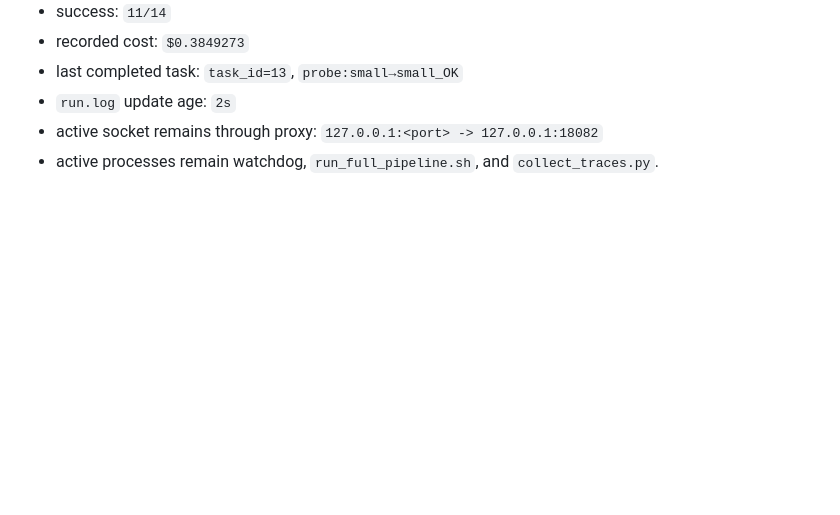
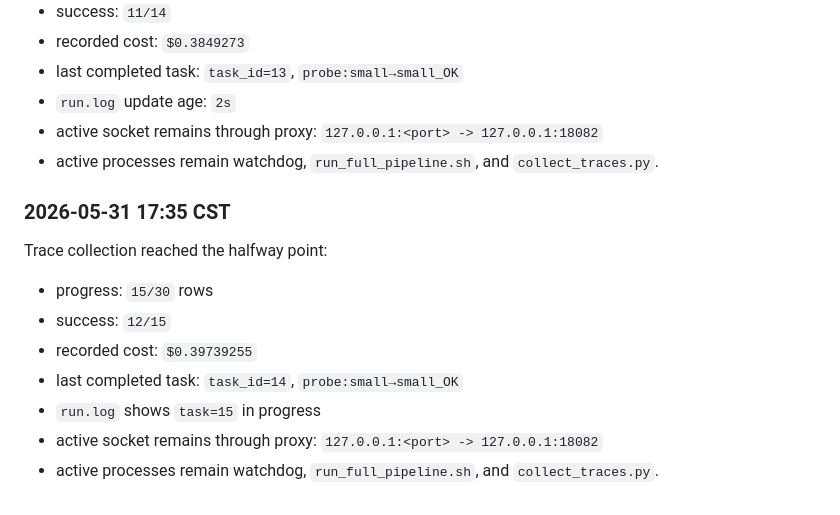
Before and after one commit to zeyuyuyu/router-skills-evolve, a Markdown page: docs/2026-05-31-scaling-tau2-goal.md, the part around the change. Drawn GitHub-style; blank space fills up the shorter version.

Commit message:
Record tau2 trace progress at halfway

```diff
--- a/docs/2026-05-31-scaling-tau2-goal.md
+++ b/docs/2026-05-31-scaling-tau2-goal.md
@@ -488,3 +488,17 @@ window:
   `127.0.0.1:<port> -> 127.0.0.1:18082`
 - active processes remain watchdog, `run_full_pipeline.sh`, and
   `collect_traces.py`.
+
+### 2026-05-31 17:35 CST
+
+Trace collection reached the halfway point:
+
+- progress: `15/30` rows
+- success: `12/15`
+- recorded cost: `$0.39739255`
+- last completed task: `task_id=14`, `probe:small→small_OK`
+- `run.log` shows `task=15` in progress
+- active socket remains through proxy:
+  `127.0.0.1:<port> -> 127.0.0.1:18082`
+- active processes remain watchdog, `run_full_pipeline.sh`, and
+  `collect_traces.py`.
```
